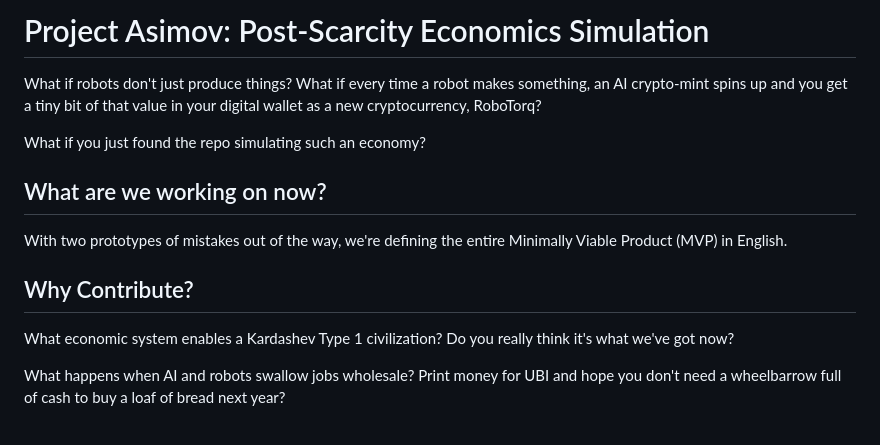
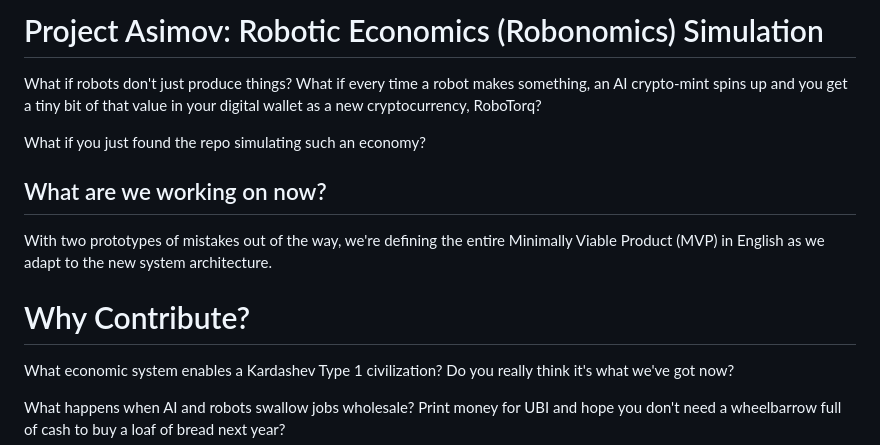
Before and after one commit to GrokkingGrok/Project-Asimov, a Markdown page: README.md, the part around the change printed below. Rendered like a GitHub page.

Commit message:
Revise project title and enhance README content
Updated project title and adjusted some text for clarity.

Signed-off-by: Jon Clark <chronicpainrewired@gmail.com>

```diff
--- a/README.md
+++ b/README.md
@@ -1,12 +1,12 @@
-# Project Asimov: Post-Scarcity Economics Simulation
+# Project Asimov: Robotic Economics (Robonomics) Simulation
 What if robots don't just produce things? What if every time a robot makes something, an AI crypto-mint spins up and you get a tiny bit of that value in your digital wallet as a new cryptocurrency, RoboTorq?
 
 What if you just found the repo simulating such an economy?
 
 ## What are we working on now?
-With two prototypes of mistakes out of the way, we're defining the entire Minimally Viable Product (MVP) in English.
+With two prototypes of mistakes out of the way, we're defining the entire Minimally Viable Product (MVP) in English as we adapt to the new system architecture.
 
-## Why Contribute?
+# Why Contribute?
 What economic system enables a Kardashev Type 1 civilization? Do you really think it's what we've got now?
 
 What happens when AI and robots swallow jobs wholesale? Print money for UBI and hope you don't need a wheelbarrow full of cash to buy a loaf of bread next year?
```
Also changed, not shown: other parts of README.md (+1 -1 lines).
